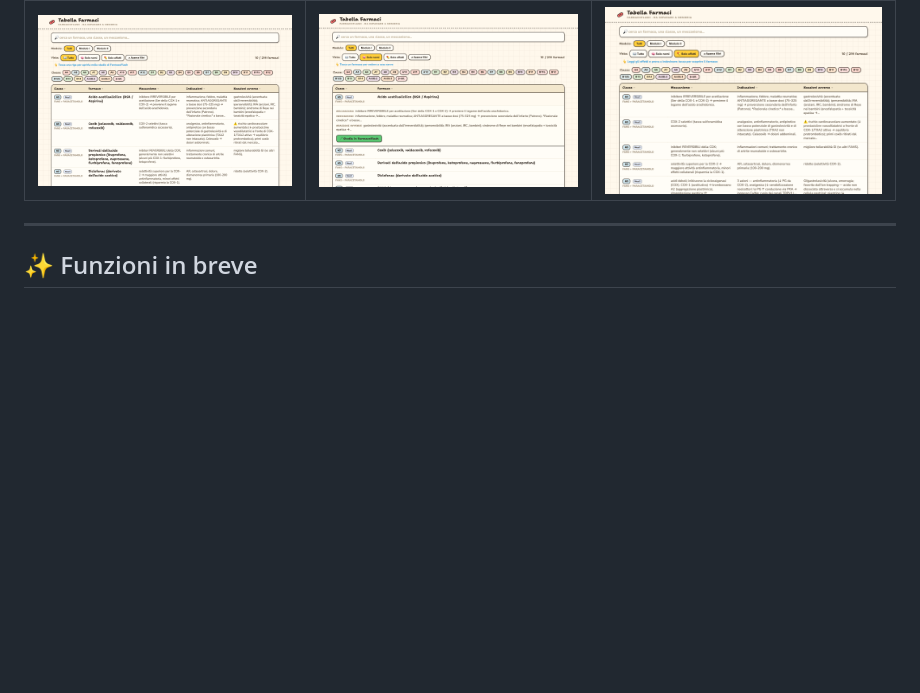
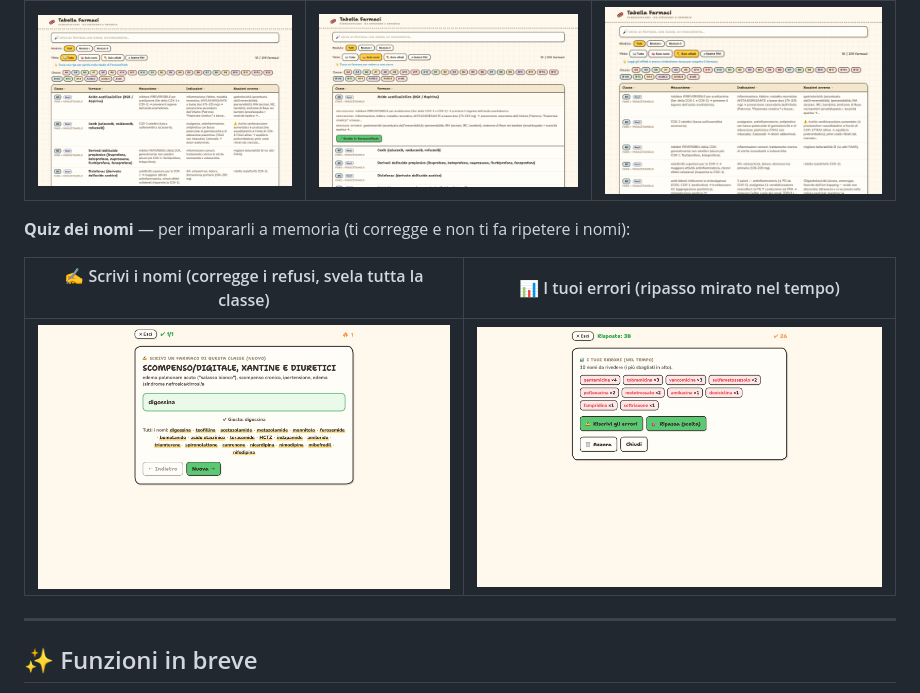
Before and after one commit to Mutablewarp/farmacoflash, a Markdown page: README.md, the part around the change. GitHub-like rendering; pictures changed too: screenshots/12-quiz-scrivi-nomi.png (added), screenshots/13-quiz-errori.png (added); blank space fills up the shorter version.

Commit message:
docs: screenshot del quiz dei nomi nella guida (scrivi i nomi + errori)
Co-Authored-By: Claude Opus 4.8 (1M context) <noreply@anthropic.com>

```diff
--- a/README.md
+++ b/README.md
@@ -65,6 +65,12 @@ Funziona **senza internet**, senza account, senza abbonamenti — i tuoi dati re
 |---|---|---|
 | ![Tabella tutto](screenshots/09-tabella-tutto.png) | ![Solo nomi](screenshots/10-tabella-solo-nomi.png) | ![Solo effetti](screenshots/11-tabella-solo-effetti.png) |
 
+**Quiz dei nomi** — per impararli a memoria (ti corregge e non ti fa ripetere i nomi):
+
+| ✍️ Scrivi i nomi (corregge i refusi, svela tutta la classe) | 📊 I tuoi errori (ripasso mirato nel tempo) |
+|---|---|
+| ![Quiz scrivi](screenshots/12-quiz-scrivi-nomi.png) | ![Quiz errori](screenshots/13-quiz-errori.png) |
+
 ---
 
 ## ✨ Funzioni in breve
```
Also changed, not shown: README.en.md (+6 -0 lines).
